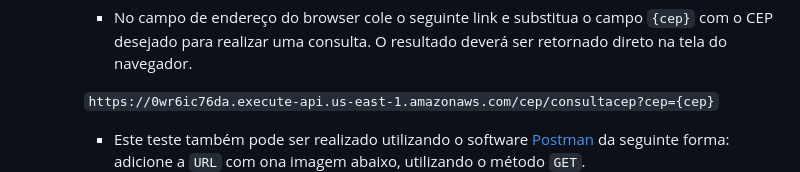
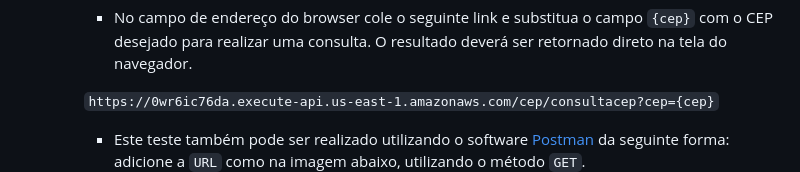
Before and after one commit to brunoperillo/sprint-4-pb-aws-univesp, a Markdown page: README.md, the part around the change. Drawn GitHub-style.

Commit message:
Ortografia

```diff
--- a/README.md
+++ b/README.md
@@ -106,7 +106,7 @@ O Projeto foi desenvolvido na plataforma da [AWS](https://aws.amazon.com/) com a
 
         `https://0wr6ic76da.execute-api.us-east-1.amazonaws.com/cep/consultacep?cep={cep}`
 
-        * Este teste também pode ser realizado utilizando o software [Postman](https://www.postman.com/) da seguinte forma: adicione a `URL` com ona imagem abaixo, utilizando o método `GET`.
+        * Este teste também pode ser realizado utilizando o software [Postman](https://www.postman.com/) da seguinte forma: adicione a `URL` como na imagem abaixo, utilizando o método `GET`.
         ![Arquitetura](readme-images/postman.PNG)
 
 - ## Dificuldades apresentadas
```
